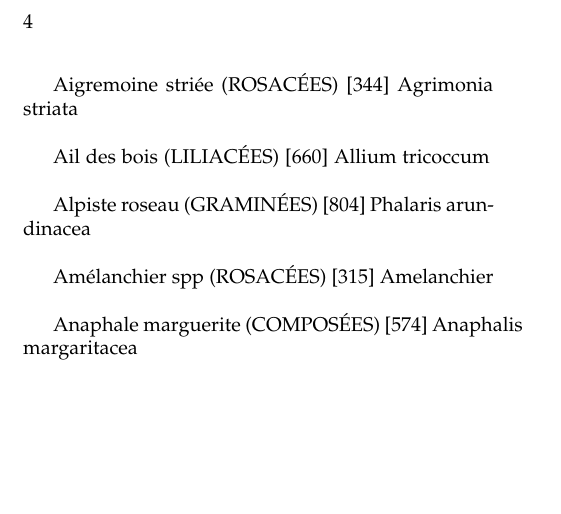
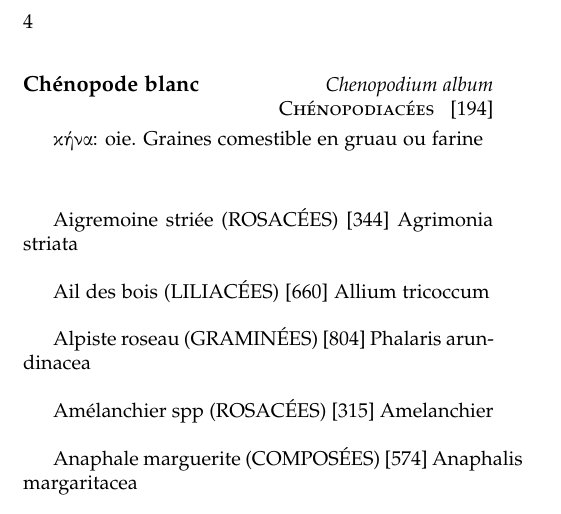
Before and after one commit to brluc/aralia, a LaTeX book (book.tex): part of page 6 of 49, cut so that both start at the same text, the shorter picture padded with empty space. Compiled offline with pdfLaTeX.

Commit message:
moved cheno

```diff
--- a/book.tex
+++ b/book.tex
@@ -57,6 +57,12 @@ Branches courtes et très fleuries de l’inflorescence.
 %% =======================================================
 
 \newpage
+
+\herbskip
+\herbe{Chénopode blanc}{Chenopodium album}{Chénopodiacées}{194}
+
+\textgreek{k\gb{\acctonos}{h}na}: oie. Graines comestible en gruau ou farine
+\herbskip
 
 Aigremoine striée (ROSACÉES)  [344]
 				Agrimonia striata\\
```
